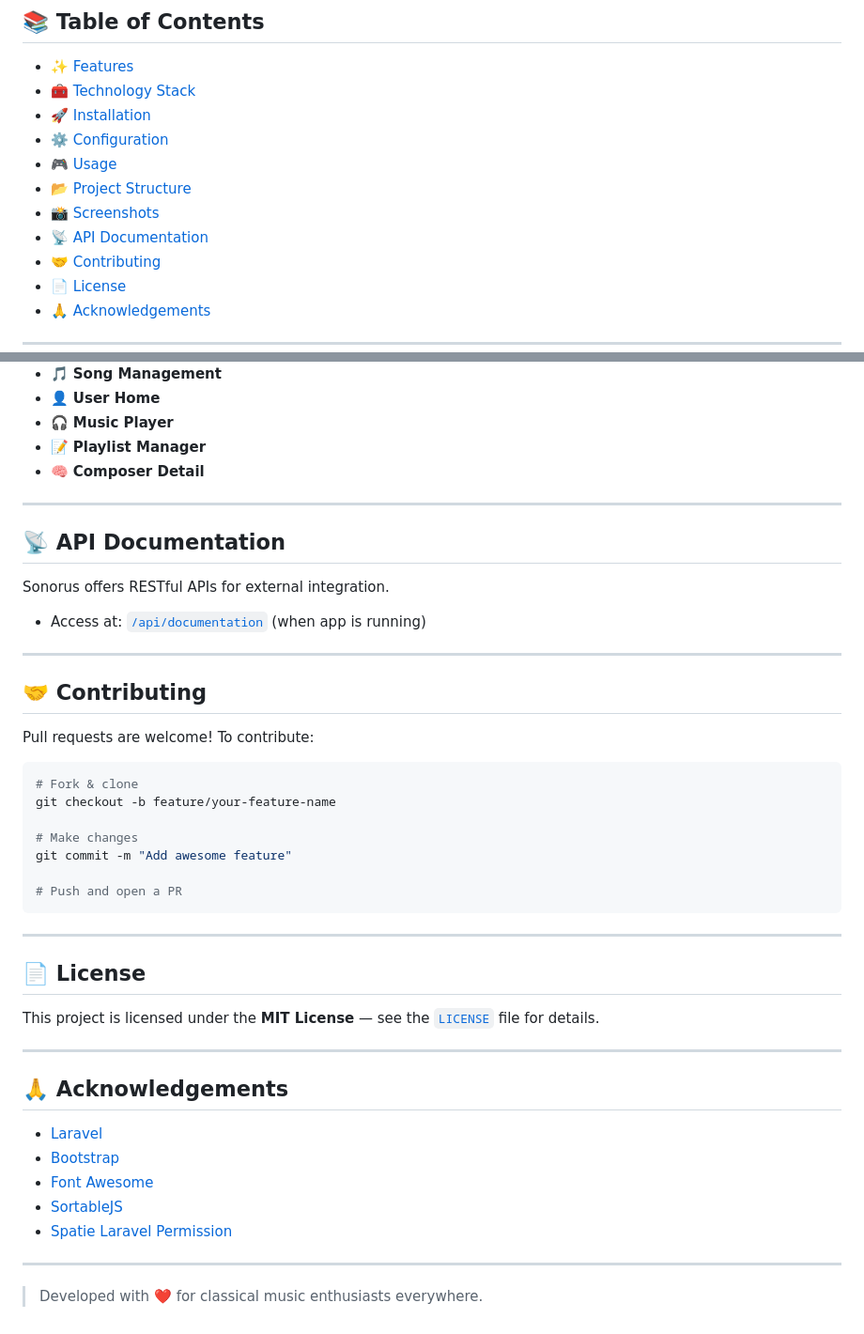
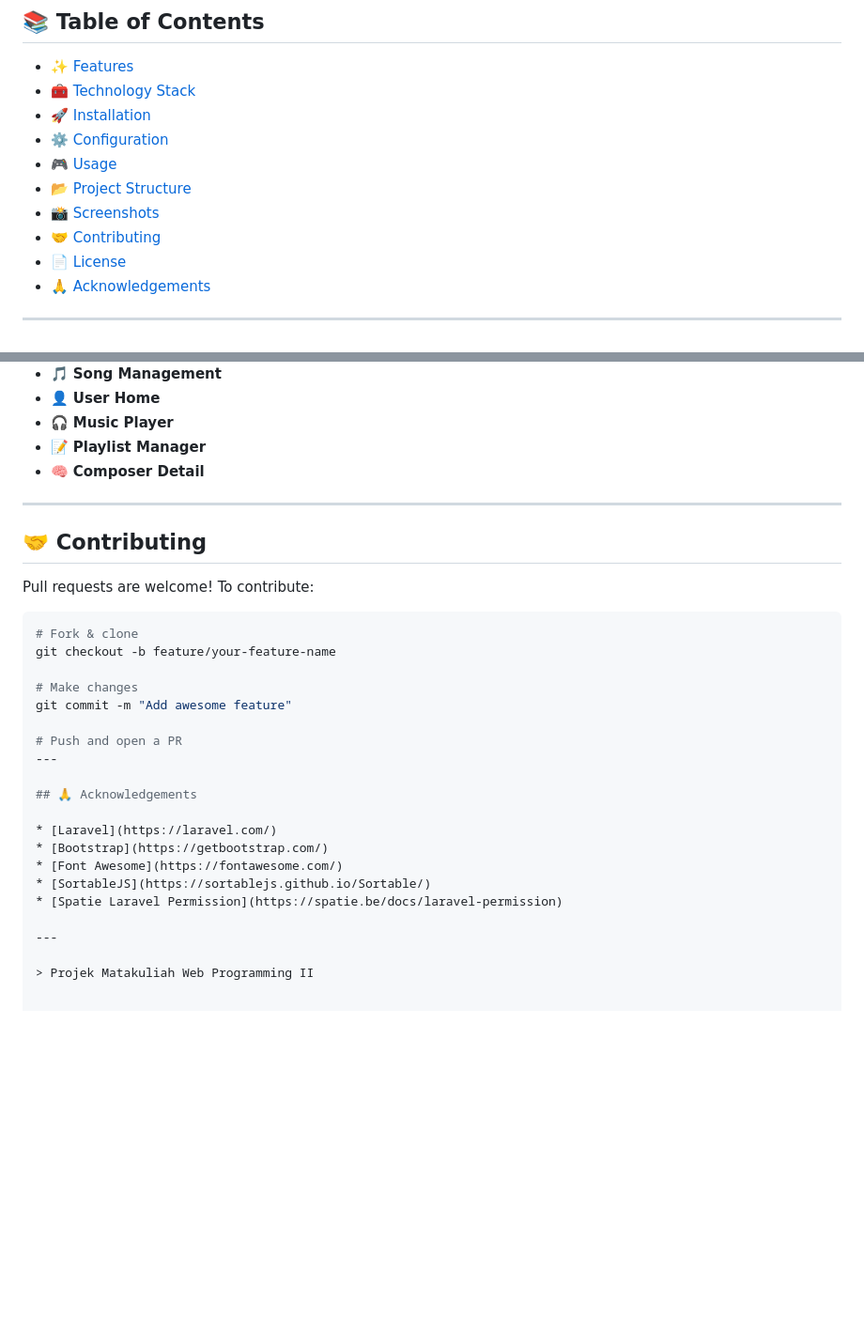
Before and after one commit to SirHosen/Sonorus, a Markdown page: README.md, 2 parts joined by grey strips. Shown at 94% size. GitHub-like rendering; blank space fills up the shorter version.

````diff
--- a/README.md
+++ b/README.md
@@ -24,7 +24,6 @@
 - [🎮 Usage](#-usage)
 - [📂 Project Structure](#-project-structure)
 - [📸 Screenshots](#-screenshots)
-- [📡 API Documentation](#-api-documentation)
 - [🤝 Contributing](#-contributing)
 - [📄 License](#-license)
 - [🙏 Acknowledgements](#-acknowledgements)
@@ -217,14 +216,6 @@ sonorus/
 
 ---
 
-## 📡 API Documentation
-
-Sonorus offers RESTful APIs for external integration.
-
-* Access at: [`/api/documentation`](http://localhost:8000/api/documentation) (when app is running)
-
----
-
 ## 🤝 Contributing
 
 Pull requests are welcome! To contribute:
@@ -237,14 +228,6 @@ git checkout -b feature/your-feature-name
 git commit -m "Add awesome feature"
 
 # Push and open a PR
-```
-
----
-
-## 📄 License
-
-This project is licensed under the **MIT License** — see the [`LICENSE`](LICENSE) file for details.
-
 ---
 
 ## 🙏 Acknowledgements
@@ -257,4 +240,4 @@ This project is licensed under the **MIT License** — see the [`LICENSE`](LICEN
 
 ---
 
-> Developed with ❤️ for classical music enthusiasts everywhere.
+> Projek Matakuliah Web Programming II
````
